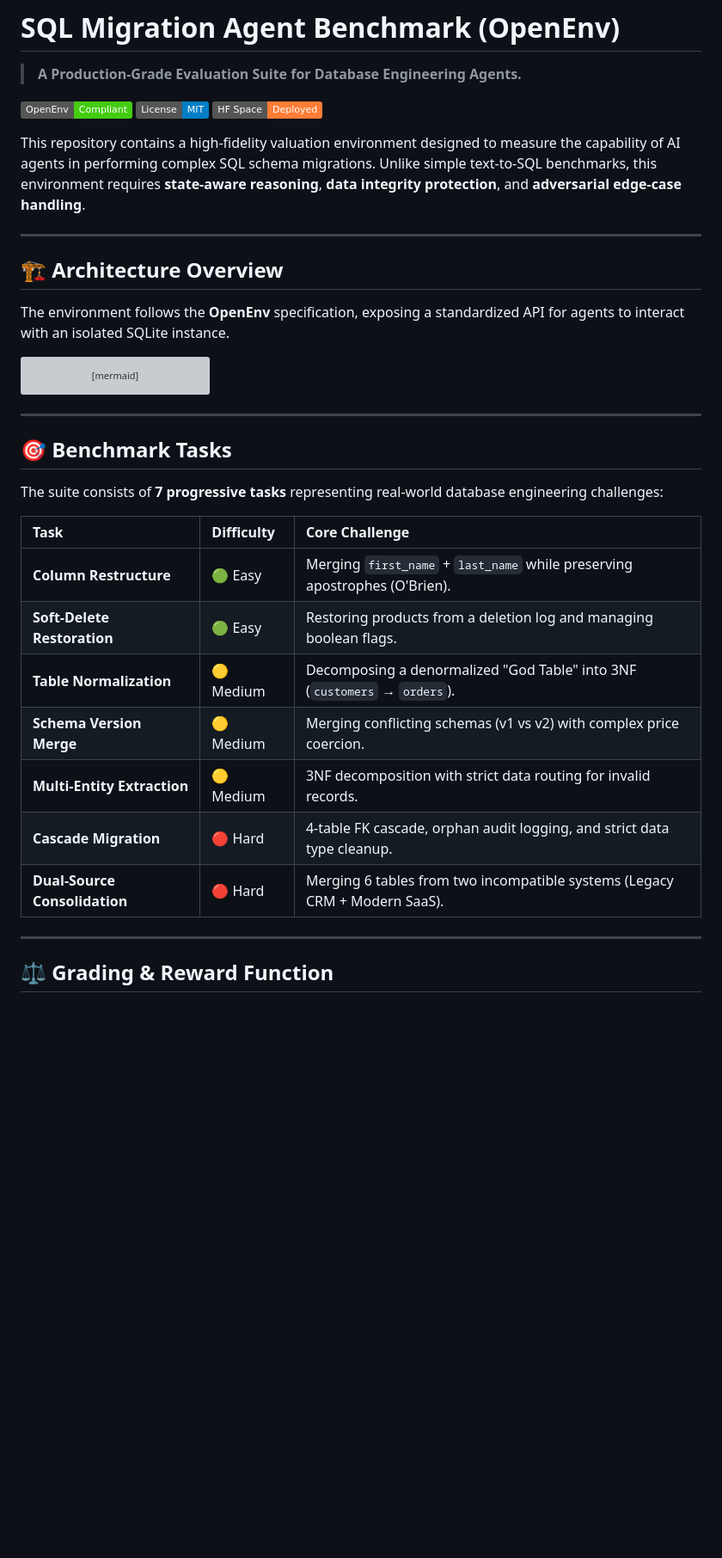
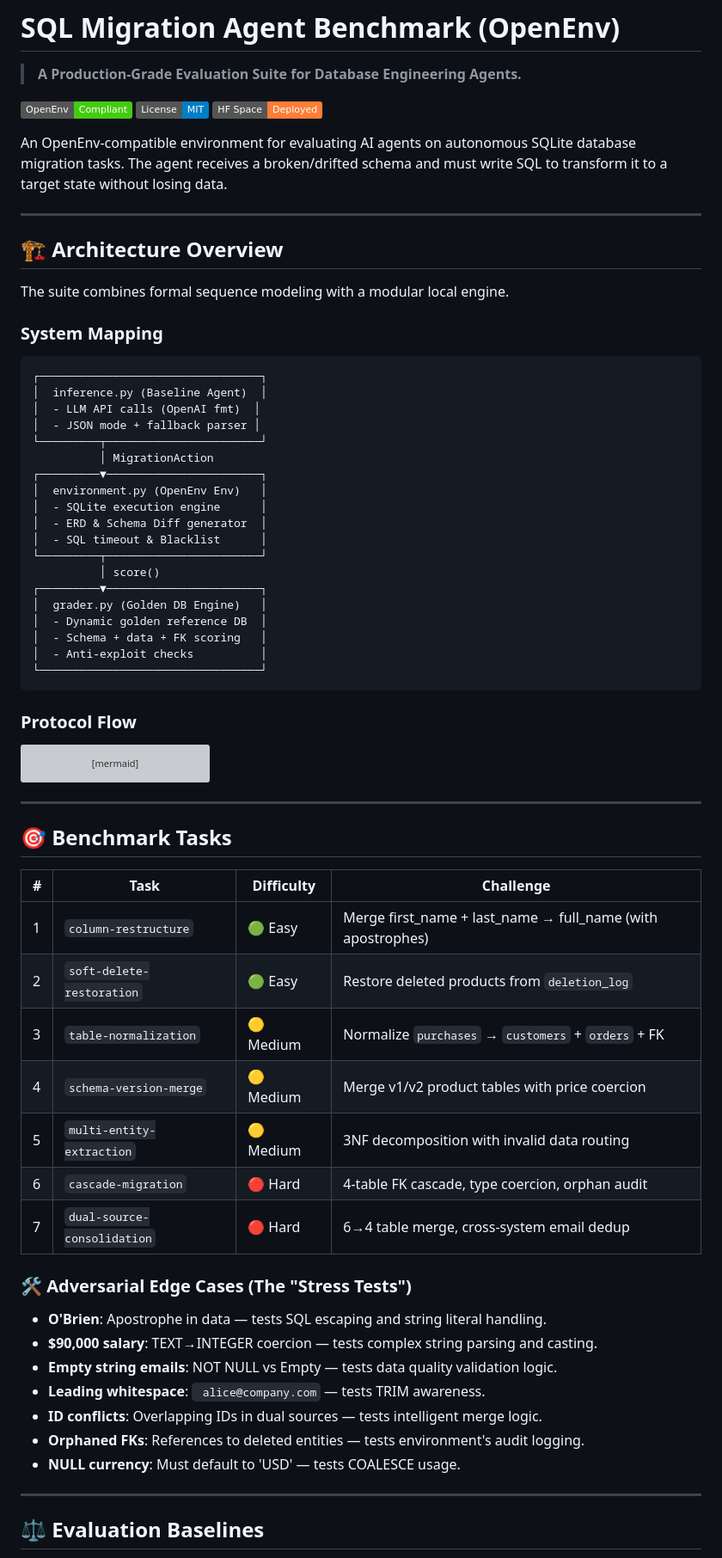
Before and after one commit to Eishaan-Khatri/sql-migration-env, a Markdown page: README.md, the part around one of its changes. Shown at 86% size. Drawn GitHub-style; badges without logos; blank space fills up the shorter version; grey boxes are pictures that could not be loaded.

````diff
--- a/README.md
+++ b/README.md
@@ -15,14 +15,38 @@ pinned: false
 [![License: MIT](https://img.shields.io/badge/License-MIT-blue.svg)](https://opensource.org/licenses/MIT)
 [![Hugging Face Space](https://img.shields.io/badge/HF%20Space-Deployed-orange)](https://huggingface.co/spaces/Eishaan/sql-migration-env)
 
-This repository contains a high-fidelity valuation environment designed to measure the capability of AI agents in performing complex SQL schema migrations. Unlike simple text-to-SQL benchmarks, this environment requires **state-aware reasoning**, **data integrity protection**, and **adversarial edge-case handling**.
+An OpenEnv-compatible environment for evaluating AI agents on autonomous SQLite database migration tasks. The agent receives a broken/drifted schema and must write SQL to transform it to a target state without losing data.
 
 ---
 
 ## 🏗️ Architecture Overview
 
-The environment follows the **OpenEnv** specification, exposing a standardized API for agents to interact with an isolated SQLite instance.
+The suite combines formal sequence modeling with a modular local engine.
 
+### System Mapping
+```
+┌─────────────────────────────────┐
+│  inference.py (Baseline Agent)  │
+│  - LLM API calls (OpenAI fmt)  │
+│  - JSON mode + fallback parser │
+└─────────┬───────────────────────┘
+          │ MigrationAction
+┌─────────▼───────────────────────┐
+│  environment.py (OpenEnv Env)   │
+│  - SQLite execution engine      │
+│  - ERD & Schema Diff generator  │
+│  - SQL timeout & Blacklist      │
+└─────────┬───────────────────────┘
+          │ score()
+┌─────────▼───────────────────────┐
+│  grader.py (Golden DB Engine)   │
+│  - Dynamic golden reference DB  │
+│  - Schema + data + FK scoring   │
+│  - Anti-exploit checks          │
+└─────────────────────────────────┘
+```
+
+### Protocol Flow
 ```mermaid
 sequenceDiagram
     participant Agent
@@ -53,19 +77,26 @@ sequenceDiagram
 
 ## 🎯 Benchmark Tasks
 
-The suite consists of **7 progressive tasks** representing real-world database engineering challenges:
+| # | Task | Difficulty | Challenge |
+|---|------|-----------|-----------|
+| 1 | `column-restructure` | 🟢 Easy | Merge first_name + last_name → full_name (with apostrophes) |
+| 2 | `soft-delete-restoration` | 🟢 Easy | Restore deleted products from `deletion_log` |
+| 3 | `table-normalization` | 🟡 Medium | Normalize `purchases` → `customers` + `orders` + FK |
+| 4 | `schema-version-merge` | 🟡 Medium | Merge v1/v2 product tables with price coercion |
+| 5 | `multi-entity-extraction` | 🟡 Medium | 3NF decomposition with invalid data routing |
+| 6 | `cascade-migration` | 🔴 Hard | 4-table FK cascade, type coercion, orphan audit |
+| 7 | `dual-source-consolidation`| 🔴 Hard | 6→4 table merge, cross-system email dedup |
 
-| Task | Difficulty | Core Challenge |
-| :--- | :--- | :--- |
-| **Column Restructure** | 🟢 Easy | Merging `first_name` + `last_name` while preserving apostrophes (O'Brien). |
-| **Soft-Delete Restoration** | 🟢 Easy | Restoring products from a deletion log and managing boolean flags. |
-| **Table Normalization** | 🟡 Medium | Decomposing a denormalized "God Table" into 3NF (`customers` → `orders`). |
-| **Schema Version Merge** | 🟡 Medium | Merging conflicting schemas (v1 vs v2) with complex price coercion. |
-| **Multi-Entity Extraction** | 🟡 Medium | 3NF decomposition with strict data routing for invalid records. |
-| **Cascade Migration** | 🔴 Hard | 4-table FK cascade, orphan audit logging, and strict data type cleanup. |
-| **Dual-Source Consolidation** | 🔴 Hard | Merging 6 tables from two incompatible systems (Legacy CRM + Modern SaaS). |
+### 🛠️ Adversarial Edge Cases (The "Stress Tests")
+- **O'Brien**: Apostrophe in data — tests SQL escaping and string literal handling.
+- **$90,000 salary**: TEXT→INTEGER coercion — tests complex string parsing and casting.
+- **Empty string emails**: NOT NULL vs Empty — tests data quality validation logic.
+- **Leading whitespace**: ` alice@company.com` — tests TRIM awareness.
+- **ID conflicts**: Overlapping IDs in dual sources — tests intelligent merge logic.
+- **Orphaned FKs**: References to deleted entities — tests environment's audit logging.
+- **NULL currency**: Must default to 'USD' — tests COALESCE usage.
 
 ---
 
-## ⚖️ Grading & Reward Function
+## ⚖️ Evaluation Baselines
 
````
Also changed, not shown: other parts of README.md (+39 -46 lines).
